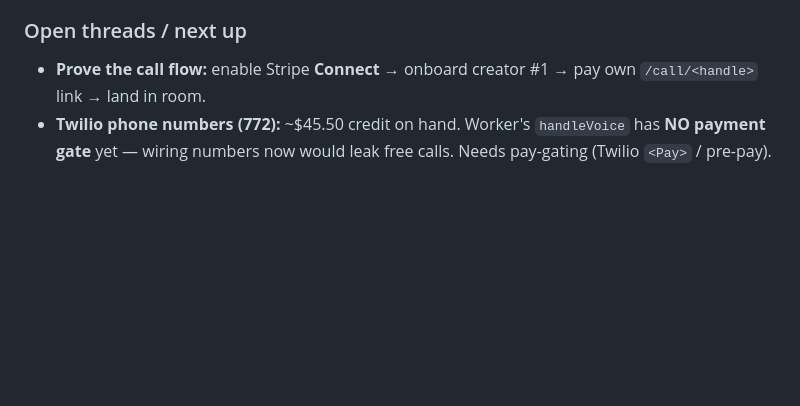
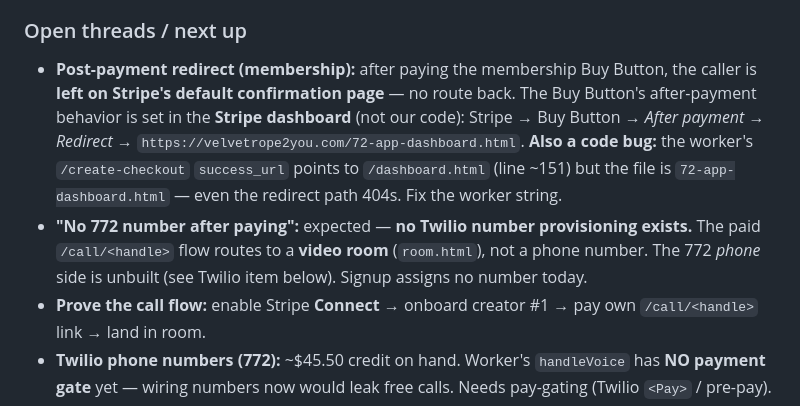
Before and after one commit to wardev-r/proveit72-again, a Markdown page: worklog/2026-07-16-golive-marathon.md, the part around the change. GitHub-like rendering; blank space fills up the shorter version.

Commit message:
Log post-payment redirect + 772-number gaps for next session
Two things surfaced testing a real payment: (1) after the membership Buy
Button, the payer lands on Stripe's default confirmation page with no
route back — the Buy Button's after-payment redirect is a Stripe-dashboard
setting, and the worker's own /create-checkout success_url additionally
points at a nonexistent /dashboard.html (file is 72-app-dashboard.html).
(2) No 772 phone number is assigned on signup because Twilio provisioning
isn't built; the paid /call flow routes to a video room, not a number.
Captured both in the handoff so the next session picks them up clean.

Co-Authored-By: Claude Opus 4.8 <noreply@anthropic.com>
Claude-Session: https://claude.ai/code/session_01KZuqut2FyPp9yxPkEsh8fi

```diff
--- a/worklog/2026-07-16-golive-marathon.md
+++ b/worklog/2026-07-16-golive-marathon.md
@@ -28,6 +28,8 @@
 - **Back-of-house (the actual product = the call flow) NOT yet proven.** Needs: **Stripe Connect turned on** + **one creator onboarded** (dashboard → Connect bank) to run a real `/call/` payment. The video/QR flow needs **no Twilio**.
 
 ### Open threads / next up
+- **Post-payment redirect (membership):** after paying the membership Buy Button, the caller is **left on Stripe's default confirmation page** — no route back. The Buy Button's after-payment behavior is set in the **Stripe dashboard** (not our code): Stripe → Buy Button → *After payment → Redirect* → `https://velvetrope2you.com/72-app-dashboard.html`. **Also a code bug:** the worker's `/create-checkout` `success_url` points to `/dashboard.html` (line ~151) but the file is `72-app-dashboard.html` — even the redirect path 404s. Fix the worker string.
+- **"No 772 number after paying":** expected — **no Twilio number provisioning exists.** The paid `/call/<handle>` flow routes to a **video room** (`room.html`), not a phone number. The 772 *phone* side is unbuilt (see Twilio item below). Signup assigns no number today.
 - **Prove the call flow:** enable Stripe **Connect** → onboard creator #1 → pay own `/call/<handle>` link → land in room.
 - **Twilio phone numbers (772):** ~$45.50 credit on hand. Worker's `handleVoice` has **NO payment gate** yet — wiring numbers now would leak free calls. Needs pay-gating (Twilio `<Pay>` / pre-pay).
 - **REVAMP (owner's plan):** port + clean the working pay-gated call flow from the **OLD poker repo (likely `wardev-r/proveit72`)** — audit out the **"disqometer" hijacker script** (flagged in mission-control TK-10), integrate clean into 72's worker. NOT a copy-paste; learn from it, build fresh here.
```
